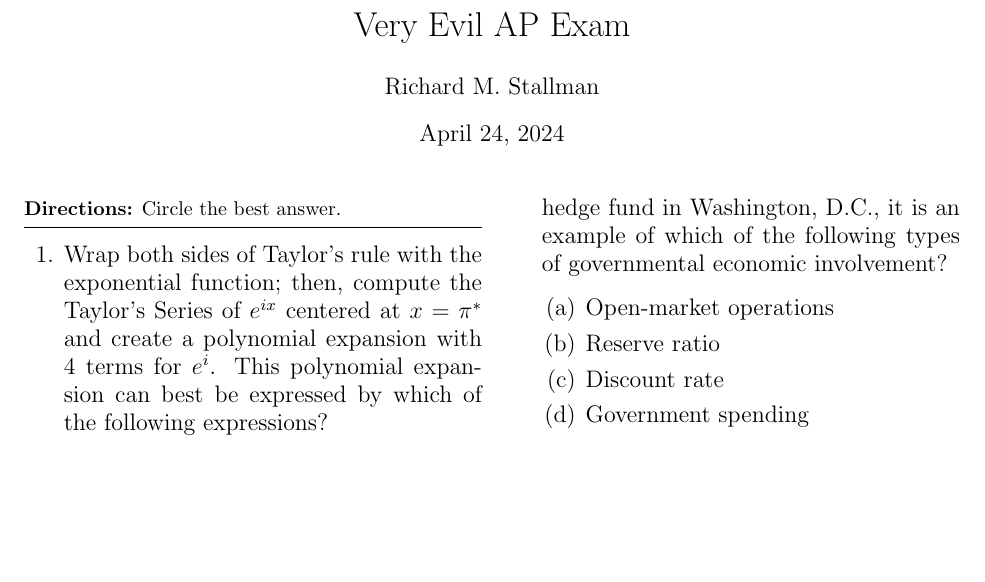
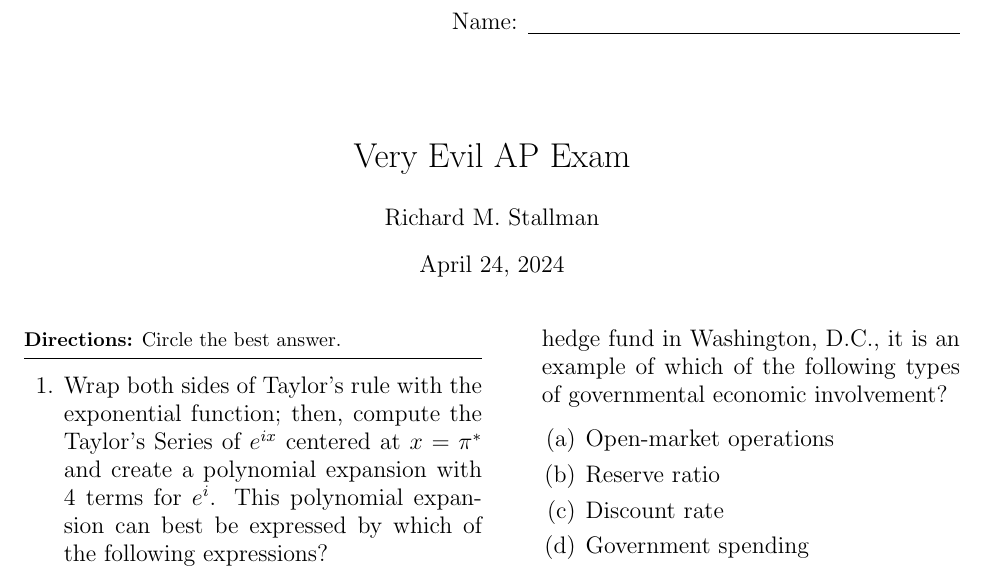
Before and after one commit to youwen5/ap-latex-template, a LaTeX document (root.tex, which reads src/header-and-footer.tex): part of page 1 of 6, cut at the place of the change, the shorter picture padded with empty space. Compiled offline with pdfLaTeX.

Commit message:
feat: add name field in header

```diff
--- a/src/header-and-footer.tex
+++ b/src/header-and-footer.tex
@@ -4,6 +4,7 @@
   \fancyhf{}
   \rfoot{\sffamily\bfseries\large{GO ON TO THE NEXT PAGE}}
   \cfoot{-~\thepage~-}
+  \rhead{\large{Name: \underline{\hspace{3in}}}}
   % delete the header line
   \renewcommand{\headrulewidth}{0pt}
 
```
